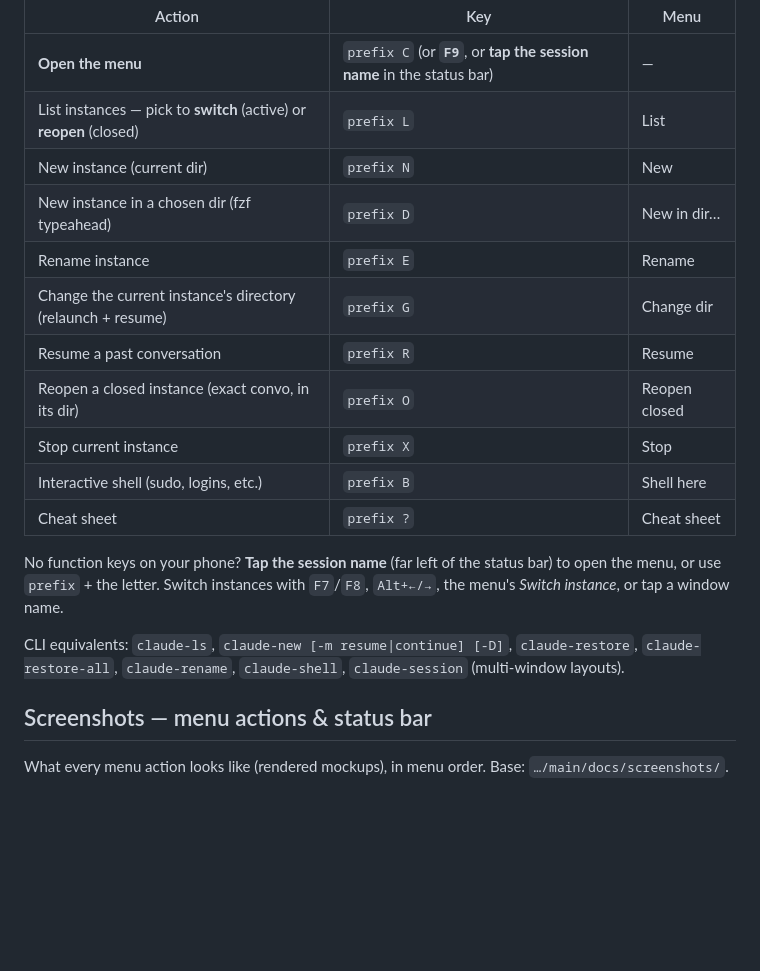
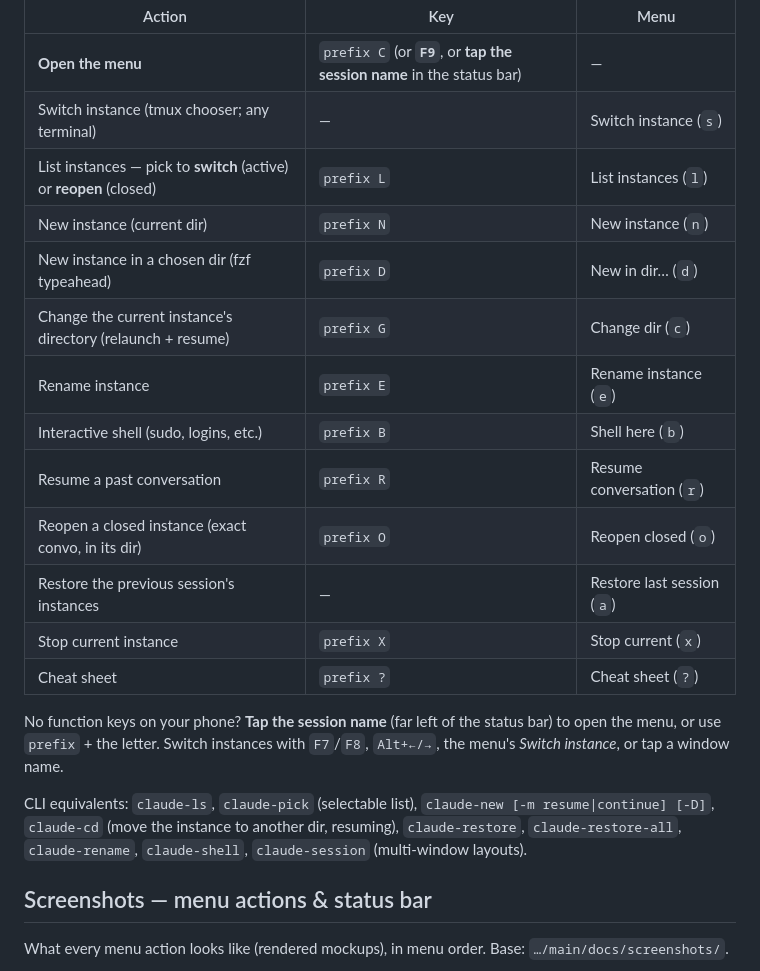
Before and after one commit to 0xb007ab1e/claude-sessions, a Markdown page: ONBOARDING.md, the part around the change. Rendered like a GitHub page; blank space fills up the shorter version.

Commit message:
docs(onboarding): complete the menu key table (add Switch + Restore last session)
The Daily-workflow table was missing two menu options; list all 12 in menu order
and add claude-pick/claude-cd to the CLI equivalents.

Co-Authored-By: Claude Opus 4.8 (1M context) <noreply@anthropic.com>

```diff
--- a/ONBOARDING.md
+++ b/ONBOARDING.md
@@ -34,24 +34,27 @@ The menu (`prefix C` / `F9` / tap the status bar):
 | Action | Key | Menu |
 |---|---|---|
 | **Open the menu** | `prefix C` (or **`F9`**, or **tap the session name** in the status bar) | — |
-| List instances — pick to **switch** (active) or **reopen** (closed) | `prefix L` | List |
-| New instance (current dir) | `prefix N` | New |
-| New instance in a chosen dir (fzf typeahead) | `prefix D` | New in dir… |
-| Rename instance | `prefix E` | Rename |
-| Change the current instance's directory (relaunch + resume) | `prefix G` | Change dir |
-| Resume a past conversation | `prefix R` | Resume |
-| Reopen a closed instance (exact convo, in its dir) | `prefix O` | Reopen closed |
-| Stop current instance | `prefix X` | Stop |
-| Interactive shell (sudo, logins, etc.) | `prefix B` | Shell here |
-| Cheat sheet | `prefix ?` | Cheat sheet |
+| Switch instance (tmux chooser; any terminal) | — | Switch instance (`s`) |
+| List instances — pick to **switch** (active) or **reopen** (closed) | `prefix L` | List instances (`l`) |
+| New instance (current dir) | `prefix N` | New instance (`n`) |
+| New instance in a chosen dir (fzf typeahead) | `prefix D` | New in dir… (`d`) |
+| Change the current instance's directory (relaunch + resume) | `prefix G` | Change dir (`c`) |
+| Rename instance | `prefix E` | Rename instance (`e`) |
+| Interactive shell (sudo, logins, etc.) | `prefix B` | Shell here (`b`) |
+| Resume a past conversation | `prefix R` | Resume conversation (`r`) |
+| Reopen a closed instance (exact convo, in its dir) | `prefix O` | Reopen closed (`o`) |
+| Restore the previous session's instances | — | Restore last session (`a`) |
+| Stop current instance | `prefix X` | Stop current (`x`) |
+| Cheat sheet | `prefix ?` | Cheat sheet (`?`) |
 
 No function keys on your phone? **Tap the session name** (far left of the status
 bar) to open the menu, or use `prefix` + the letter. Switch instances with
 `F7`/`F8`, `Alt+←/→`, the menu's *Switch instance*, or tap a window name.
 
-CLI equivalents: `claude-ls`, `claude-new [-m resume|continue] [-D]`,
-`claude-restore`, `claude-restore-all`, `claude-rename`, `claude-shell`,
-`claude-session` (multi-window layouts).
+CLI equivalents: `claude-ls`, `claude-pick` (selectable list), `claude-new
+[-m resume|continue] [-D]`, `claude-cd` (move the instance to another dir,
+resuming), `claude-restore`, `claude-restore-all`, `claude-rename`,
+`claude-shell`, `claude-session` (multi-window layouts).
 
 ## Screenshots — menu actions & status bar
 
```
